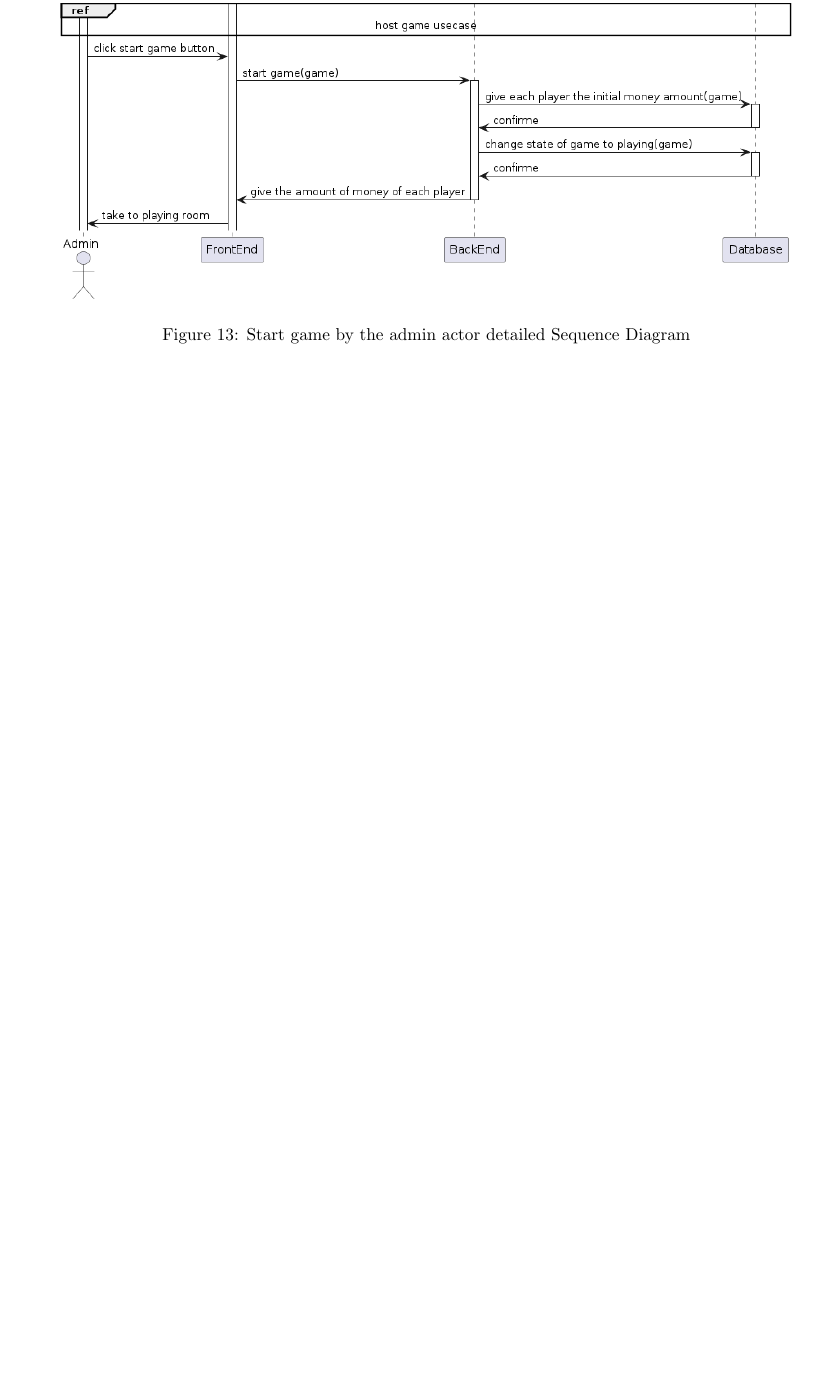
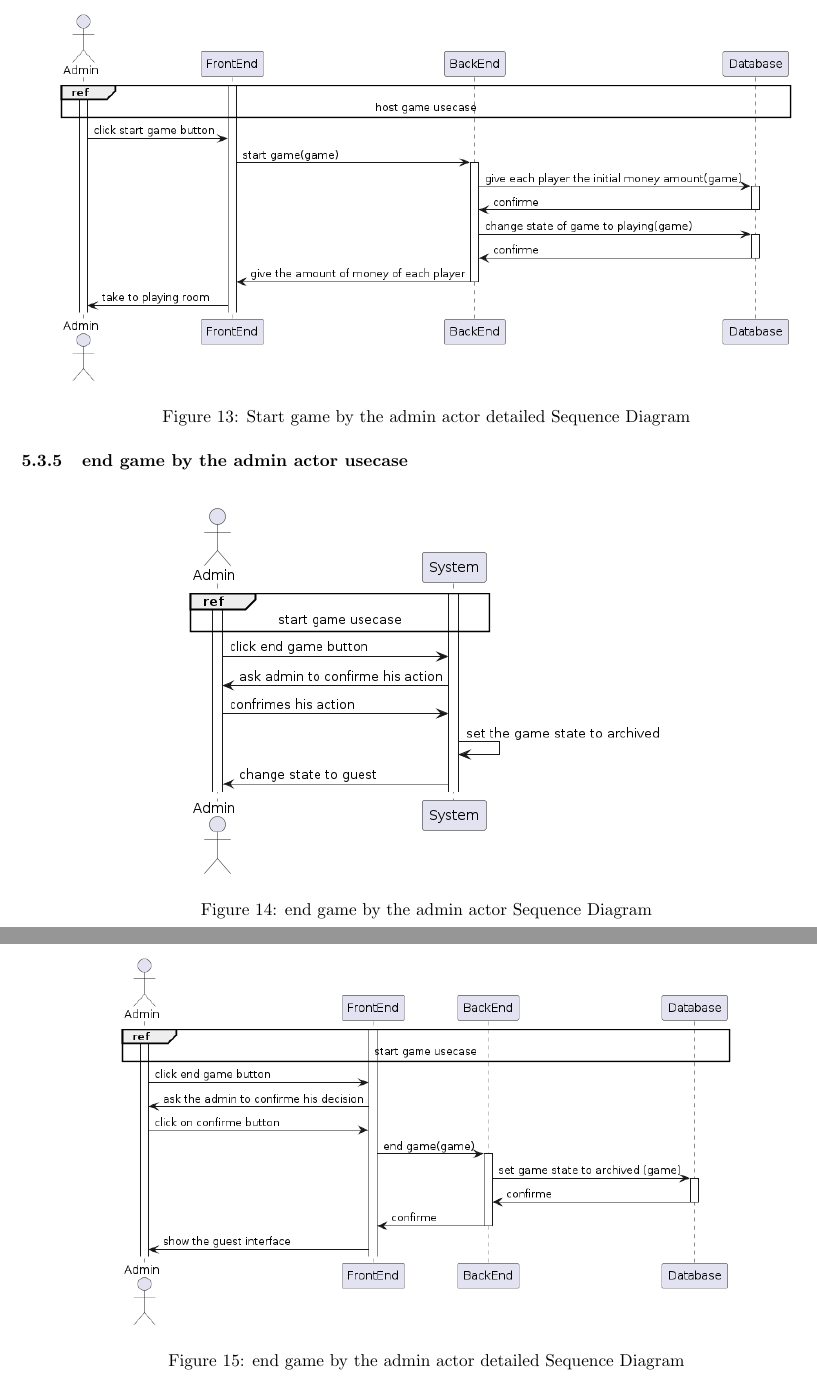
Before and after one commit to monoploy-game/thesis, a LaTeX thesis (thesis_tex/main.tex): part of page 11 of 11 before the commit and two parts of pages 11 and 12 of 12 after it, the two joined at a grey line, cut at the place of the change, the shorter picture padded with empty space. Compiled offline with pdfLaTeX.

Commit message:
added sd and detailed sd for admin end game usecase

```diff
--- a/thesis_tex/main.tex
+++ b/thesis_tex/main.tex
@@ -184,4 +184,17 @@ An external user who is not a registered player or administrator and can access
 	 \caption{Start game by the admin actor detailed Sequence Diagram}
 \end{figure}
 
+\subsubsection{end game by the admin actor usecase}
+ \begin{figure}[H]
+	 \centering
+	 \includegraphics[height=3in]{../thesis_tex/assets/diagrams/admin_end_game_SD.png}
+	 \caption{end game by the admin actor Sequence Diagram}
+\end{figure}
+
+ \begin{figure}[H]
+	 \centering
+	 \includegraphics[height=3in]{../thesis_tex/assets/diagrams/admin_end_game_detailedSD.png}
+	 \caption{end game by the admin actor detailed Sequence Diagram}
+\end{figure}
+
 \end{document}
```
Also changed, not shown: thesis_tex/assets/diagrams/admin_end_game_SD.png (added), thesis_tex/assets/diagrams/admin_end_game_detailedSD.png (added), thesis_tex/main.pdf.
